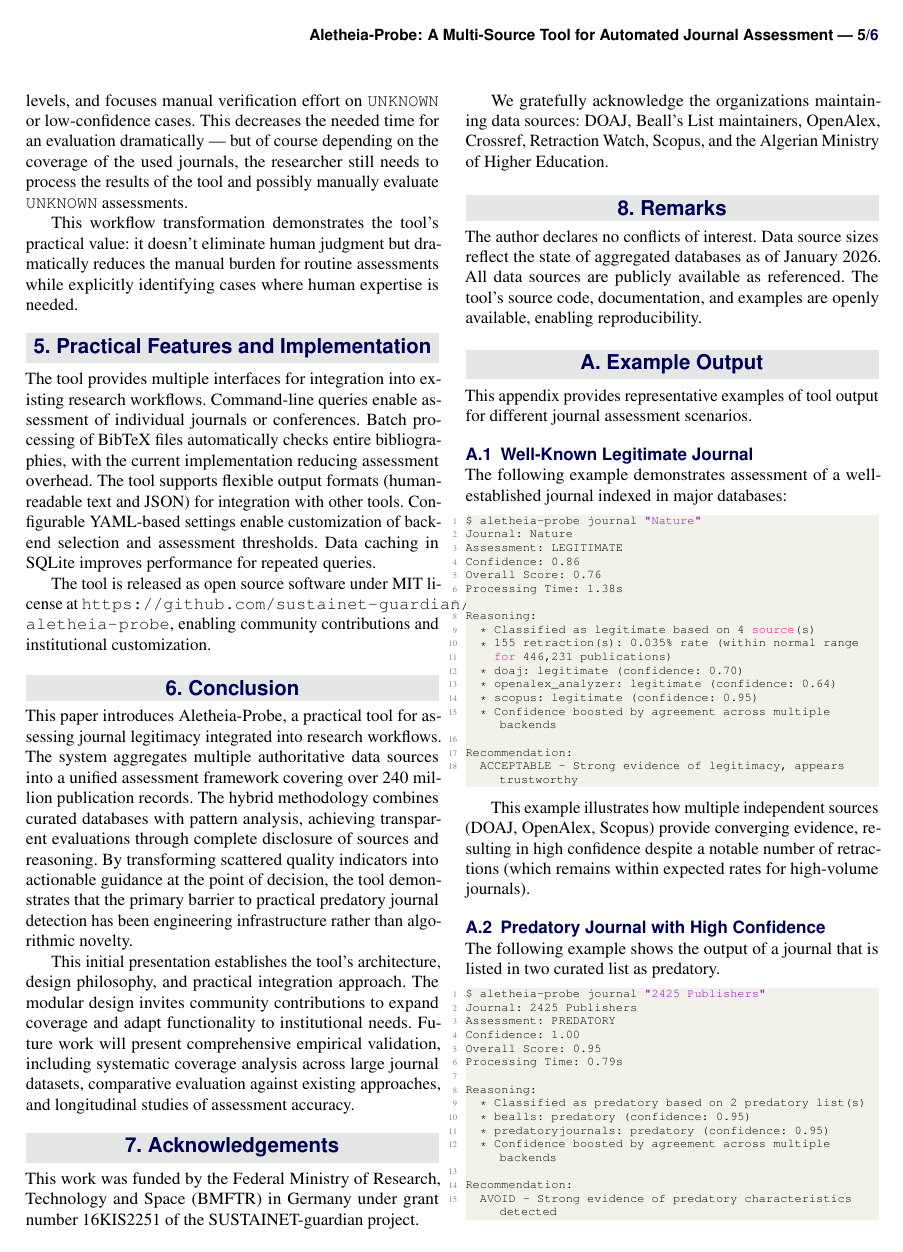
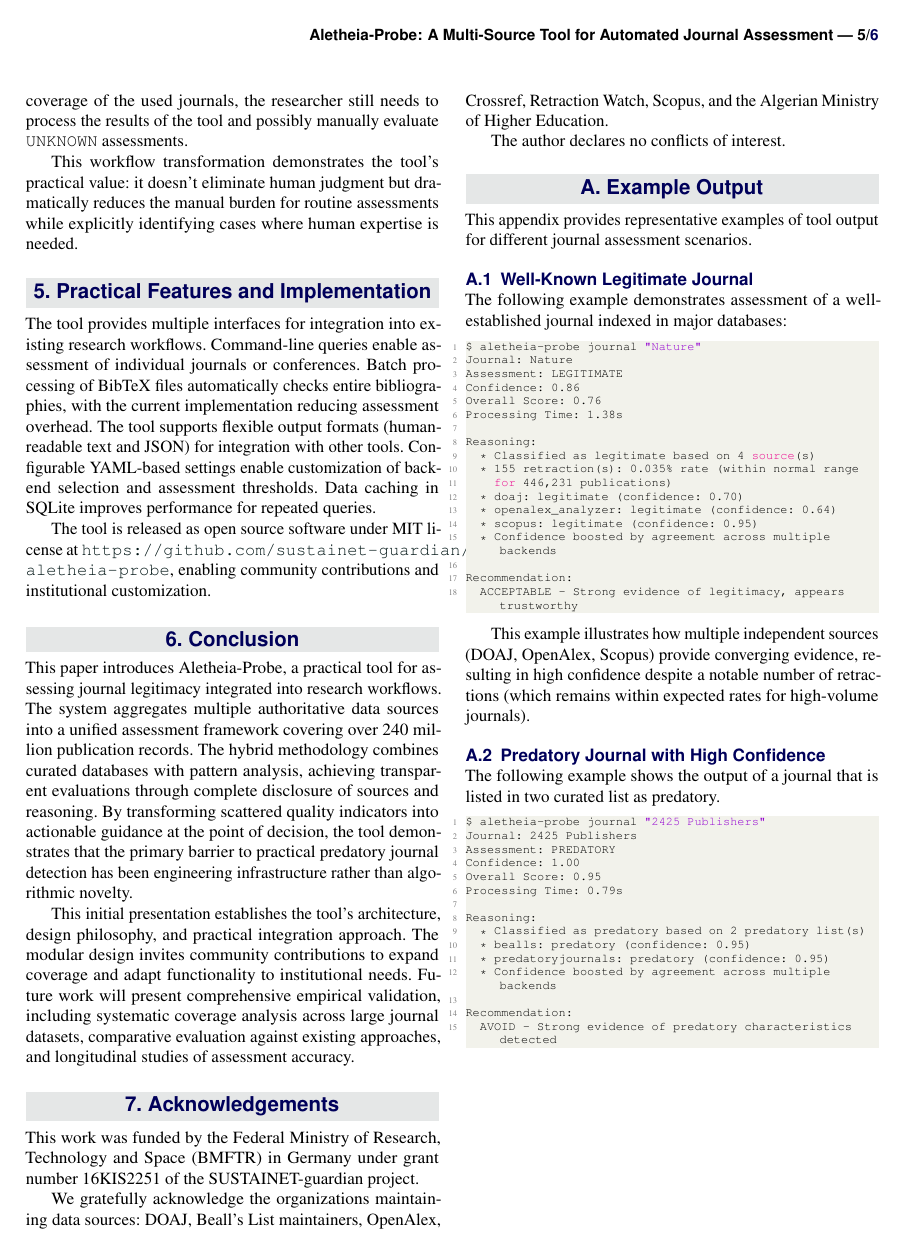
Before and after one commit to sustainet-guardian/aletheia-probe, a LaTeX document (docs/arxiv-tool-description/AletheiaProbe-short.tex): page 5 of 6. Compiled offline with pdfLaTeX.

Commit message:
docs: remove remarks section with administrative notes
Removed the "Remarks" section that contained administrative notes
inappropriate for a research paper:
- "Data source sizes reflect the state...as of January 2026" -
  redundant with temporal reproducibility discussion
- "All data sources are publicly available as referenced" - evident
  from citations
- "The tool's source code...openly available, enabling reproducibility"
  - already covered in transparency section

These administrative notes belong in README or metadata, not in the
paper itself. They undermined the paper's academic framing.

Kept only the conflict of interest statement and integrated it into
the Acknowledgements section where it's more appropriate in academic
papers.

This maintains proper academic structure while removing README-style
content.

[AI-assisted]

```diff
--- a/docs/arxiv-tool-description/AletheiaProbe-short.tex
+++ b/docs/arxiv-tool-description/AletheiaProbe-short.tex
@@ -523,12 +523,7 @@ We gratefully acknowledge the organizations maintaining data sources:
 DOAJ, Beall's List maintainers, OpenAlex, Crossref, Retraction Watch,
 Scopus, and the Algerian Ministry of Higher Education.
 
-\section{Remarks}
-The author declares no conflicts of interest. Data source sizes
-reflect the state of aggregated databases as of January 2026. All data
-sources are publicly available as referenced. The tool's source code,
-documentation, and examples are openly available, enabling
-reproducibility.
+The author declares no conflicts of interest.
 
 \appendix
 
```
